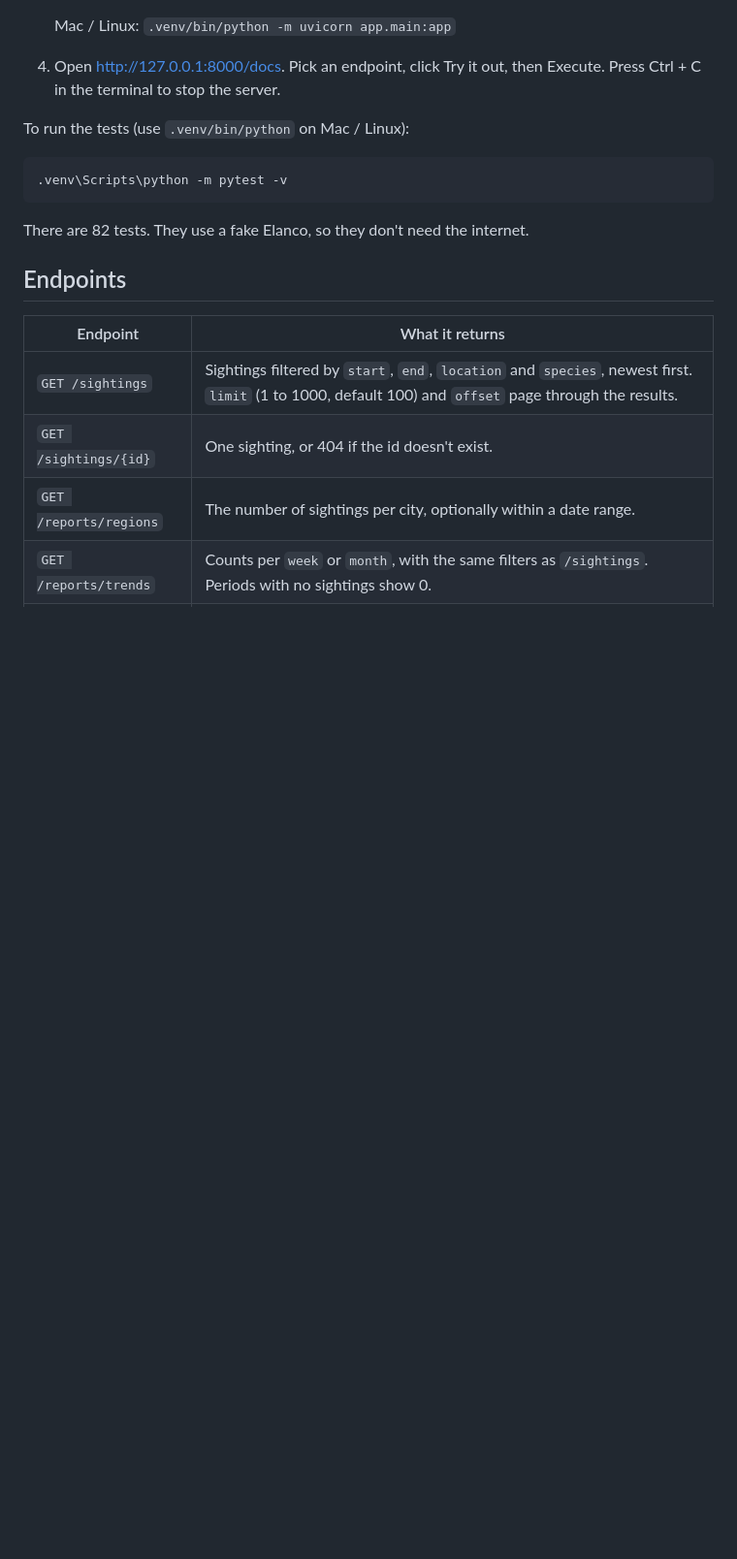
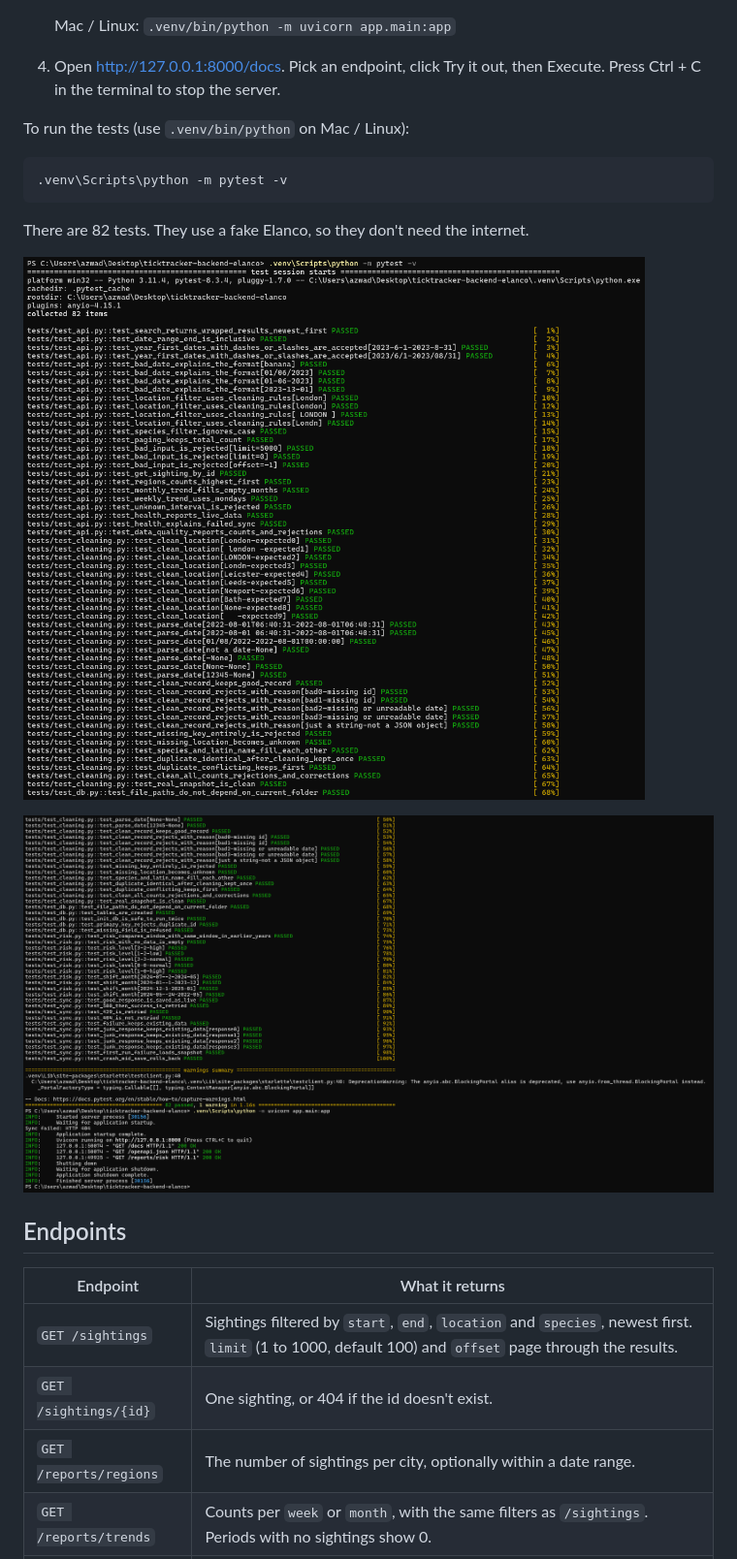
Before and after one commit to azwadtahmid/ticktracker-backend-elanco, a Markdown page: README.md, the part around one of its changes. Shown at 97% size. GitHub-like rendering; pictures changed too: docs/images/tests-passing-1.png (added), docs/images/tests-passing-2.png (added); blank space fills up the shorter version.

Commit message:
Add test and failure screenshots to README

```diff
--- a/README.md
+++ b/README.md
@@ -64,6 +64,10 @@ To run the tests (use `.venv/bin/python` on Mac / Linux):
 
 There are 82 tests. They use a fake Elanco, so they don't need the internet.
 
+![First half of the test run](docs/images/tests-passing-1.png)
+
+![Second half of the test run, ending in 82 passed](docs/images/tests-passing-2.png)
+
 ## Endpoints
 
 | Endpoint | What it returns |
```
Also changed, not shown: other parts of README.md (+4 -0 lines), docs/images/sync-failure.png (added).
